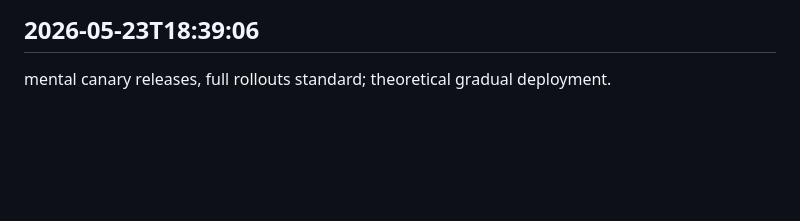
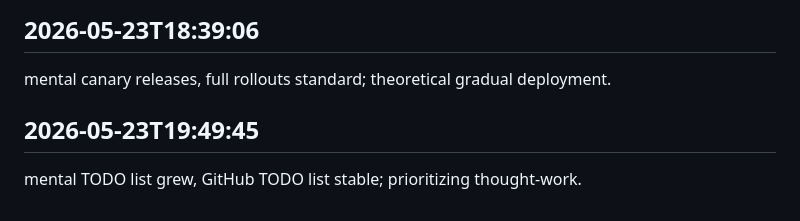
Before and after one commit to ashutoshpatraa/StudyLogix, a Markdown page: worklog.md, the part around the change. Drawn GitHub-style; blank space fills up the shorter version.

Commit message:
wrapped everything up

```diff
--- a/worklog.md
+++ b/worklog.md
@@ -1719,3 +1719,6 @@ problem space expanded, solution space contemplated; widening the lens.
 
 ## 2026-05-23T18:39:06
 mental canary releases, full rollouts standard; theoretical gradual deployment.
+
+## 2026-05-23T19:49:45
+mental TODO list grew, GitHub TODO list stable; prioritizing thought-work.
```
